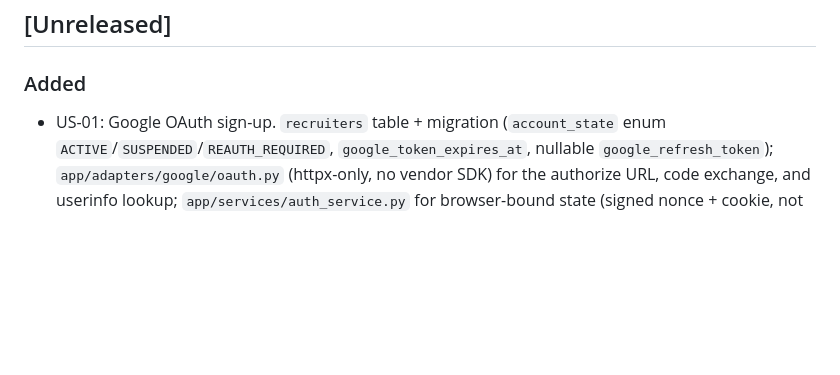
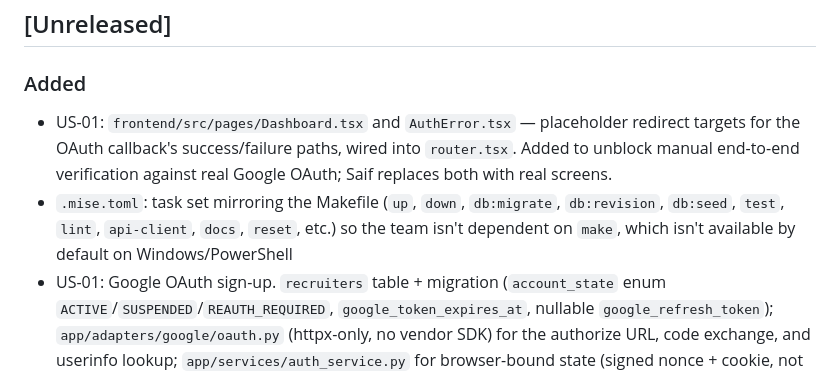
Before and after one commit to Im-Moazzam/Autohire, a Markdown page: CHANGELOG.md, the part around the change. GitHub-like rendering; blank space fills up the shorter version.

Commit message:
docs(US-01): log placeholder routes and mise tasks in changelog

```diff
--- a/CHANGELOG.md
+++ b/CHANGELOG.md
@@ -3,6 +3,14 @@
 ## [Unreleased]
 
 ### Added
+- US-01: `frontend/src/pages/Dashboard.tsx` and `AuthError.tsx` — placeholder
+  redirect targets for the OAuth callback's success/failure paths, wired into
+  `router.tsx`. Added to unblock manual end-to-end verification against real
+  Google OAuth; Saif replaces both with real screens.
+- `.mise.toml`: task set mirroring the Makefile (`up`, `down`, `db:migrate`,
+  `db:revision`, `db:seed`, `test`, `lint`, `api-client`, `docs`, `reset`, etc.)
+  so the team isn't dependent on `make`, which isn't available by default on
+  Windows/PowerShell
 - US-01: Google OAuth sign-up. `recruiters` table + migration (`account_state`
   enum `ACTIVE`/`SUSPENDED`/`REAUTH_REQUIRED`, `google_token_expires_at`,
   nullable `google_refresh_token`); `app/adapters/google/oauth.py` (httpx-only,
```
